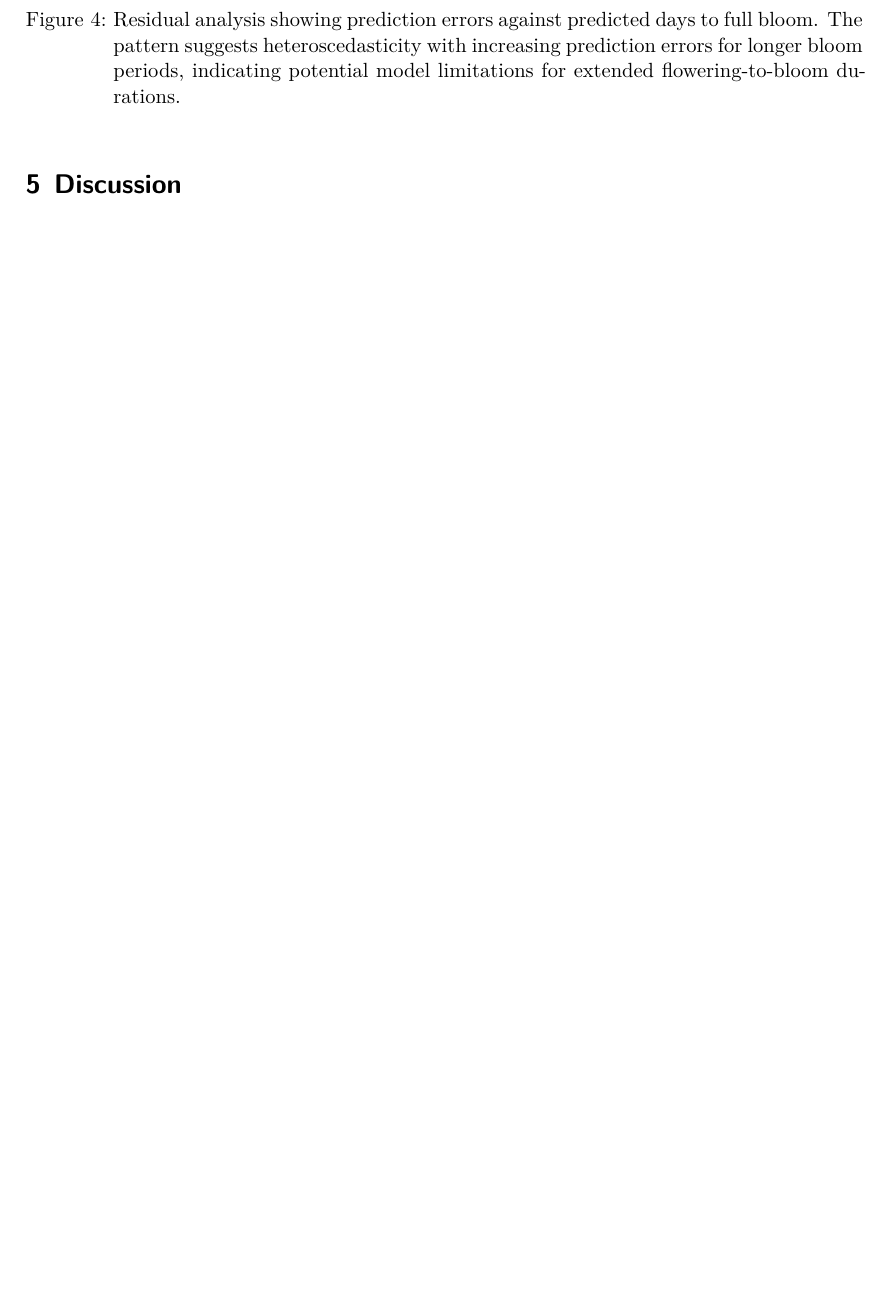
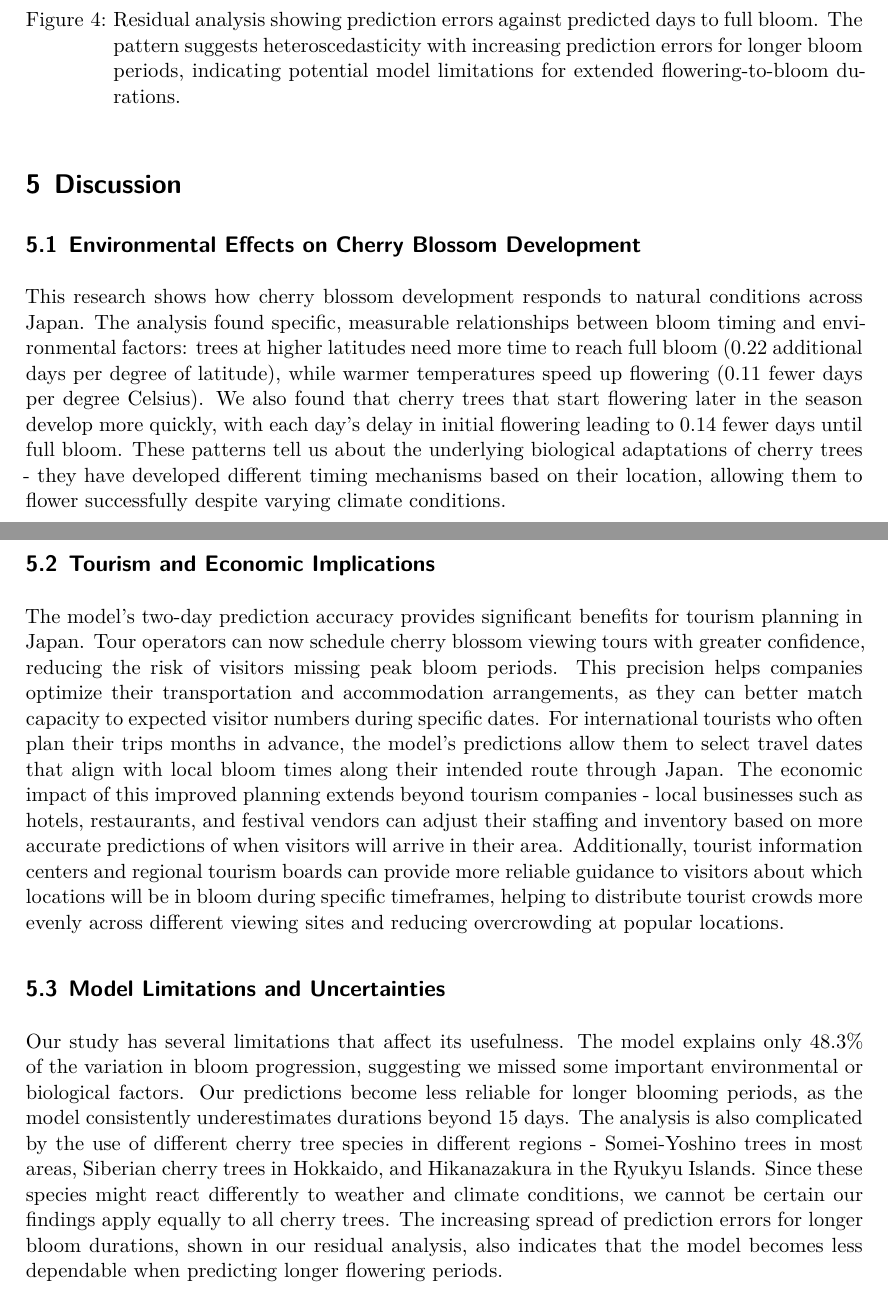
Before and after one commit to kevinzshen/sakura-bloom-prediction, a Quarto document (paper/paper.qmd): part of page 11 of 15 before the commit and two parts of pages 11 and 12 of 16 after it, the two joined at a grey line, cut so that both start at the same text, the shorter picture padded with empty space. The pictures show the output file paper/paper.pdf that the author committed with the source.

Commit message:
Update Discussion section of paper.

```diff
--- a/paper/paper.qmd
+++ b/paper/paper.qmd
@@ -213,7 +213,14 @@ metrics %>%
 
 # Discussion
 
+## Environmental Effects on Cherry Blossom Development
+This research shows how cherry blossom development responds to natural conditions across Japan. The analysis found specific, measurable relationships between bloom timing and environmental factors: trees at higher latitudes need more time to reach full bloom (0.22 additional days per degree of latitude), while warmer temperatures speed up flowering (0.11 fewer days per degree Celsius). We also found that cherry trees that start flowering later in the season develop more quickly, with each day's delay in initial flowering leading to 0.14 fewer days until full bloom. These patterns tell us about the underlying biological adaptations of cherry trees - they have developed different timing mechanisms based on their location, allowing them to flower successfully despite varying climate conditions.
 
+## Tourism and Economic Implications
+The model's two-day prediction accuracy provides significant benefits for tourism planning in Japan. Tour operators can now schedule cherry blossom viewing tours with greater confidence, reducing the risk of visitors missing peak bloom periods. This precision helps companies optimize their transportation and accommodation arrangements, as they can better match capacity to expected visitor numbers during specific dates. For international tourists who often plan their trips months in advance, the model's predictions allow them to select travel dates that align with local bloom times along their intended route through Japan. The economic impact of this improved planning extends beyond tourism companies - local businesses such as hotels, restaurants, and festival vendors can adjust their staffing and inventory based on more accurate predictions of when visitors will arrive in their area. Additionally, tourist information centers and regional tourism boards can provide more reliable guidance to visitors about which locations will be in bloom during specific timeframes, helping to distribute tourist crowds more evenly across different viewing sites and reducing overcrowding at popular locations.
+
+## Model Limitations and Uncertainties
+Our study has several limitations that affect its usefulness. The model explains only 48.3% of the variation in bloom progression, suggesting we missed some important environmental or biological factors. Our predictions become less reliable for longer blooming periods, as the model consistently underestimates durations beyond 15 days. The analysis is also complicated by the use of different cherry tree species in different regions - Somei-Yoshino trees in most areas, Siberian cherry trees in Hokkaido, and Hikanazakura in the Ryukyu Islands. Since these species might react differently to weather and climate conditions, we cannot be certain our findings apply equally to all cherry trees. The increasing spread of prediction errors for longer bloom durations, shown in our residual analysis, also indicates that the model becomes less dependable when predicting longer flowering periods.
 \newpage
 
 \appendix
```
Also changed, not shown: paper/paper.pdf.
